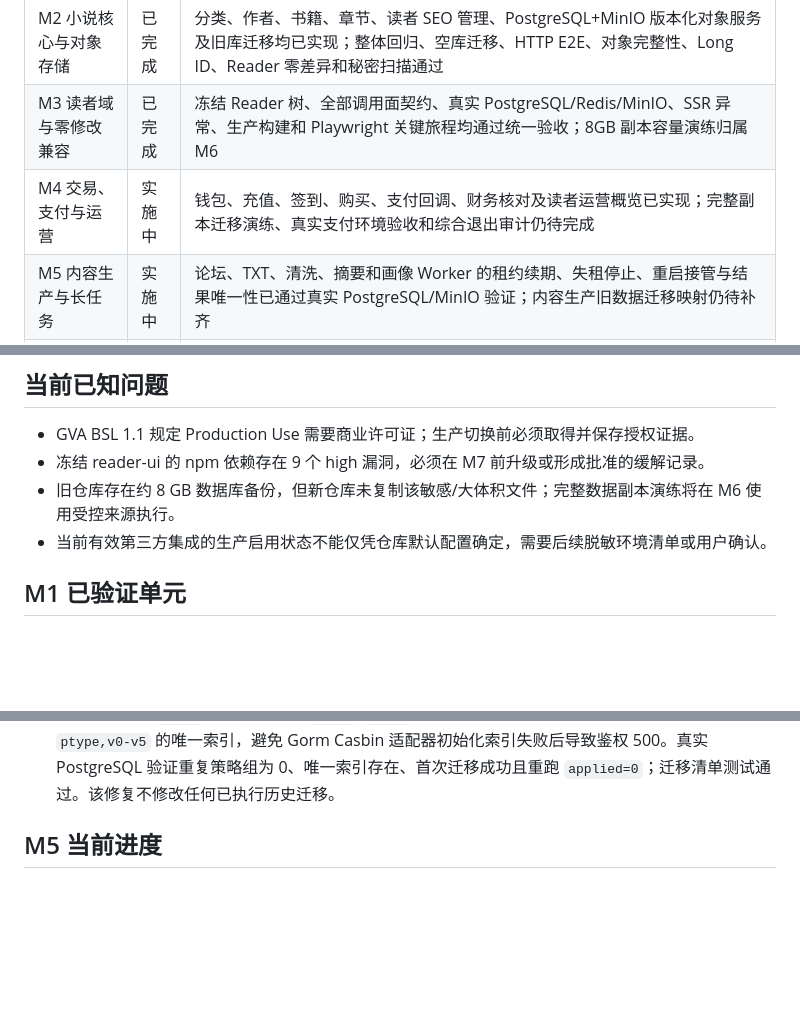
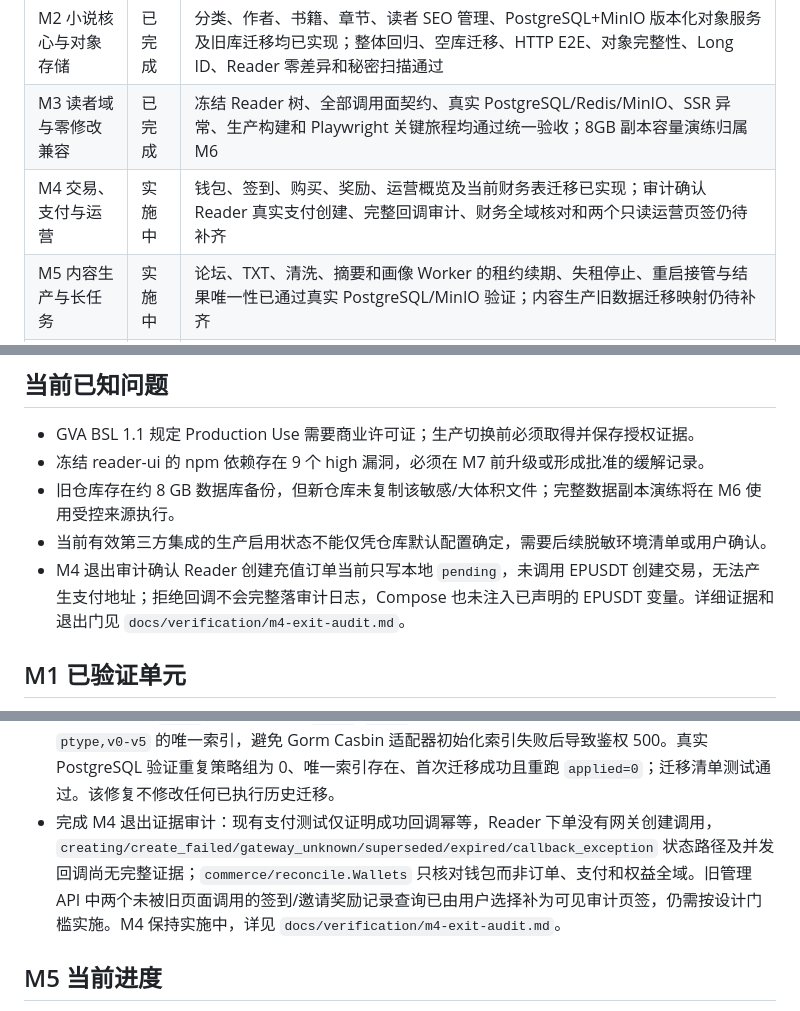
Before and after one commit to yveJohn/moonbook, a Markdown page: docs/progress/refactor-status.md, 3 parts joined by grey strips. GitHub-like rendering; blank space fills up the shorter version.

```diff
--- a/docs/progress/refactor-status.md
+++ b/docs/progress/refactor-status.md
@@ -10,7 +10,7 @@
 | M1 工程与本地基础设施 | 已完成 | 完整 Compose 应用栈、空库迁移、CI、一键验收、健康/指标/任务/迁移骨架及秘密扫描均有真实运行证据 |
 | M2 小说核心与对象存储 | 已完成 | 分类、作者、书籍、章节、读者 SEO 管理、PostgreSQL+MinIO 版本化对象服务及旧库迁移均已实现；整体回归、空库迁移、HTTP E2E、对象完整性、Long ID、Reader 零差异和秘密扫描通过 |
 | M3 读者域与零修改兼容 | 已完成 | 冻结 Reader 树、全部调用面契约、真实 PostgreSQL/Redis/MinIO、SSR 异常、生产构建和 Playwright 关键旅程均通过统一验收；8GB 副本容量演练归属 M6 |
-| M4 交易、支付与运营 | 实施中 | 钱包、充值、签到、购买、支付回调、财务核对及读者运营概览已实现；完整副本迁移演练、真实支付环境验收和综合退出审计仍待完成 |
+| M4 交易、支付与运营 | 实施中 | 钱包、签到、购买、奖励、运营概览及当前财务表迁移已实现；审计确认 Reader 真实支付创建、完整回调审计、财务全域核对和两个只读运营页签仍待补齐 |
 | M5 内容生产与长任务 | 实施中 | 论坛、TXT、清洗、摘要和画像 Worker 的租约续期、失租停止、重启接管与结果唯一性已通过真实 PostgreSQL/MinIO 验证；内容生产旧数据迁移映射仍待补齐 |
 | M6 全量迁移与校验 | 实施中 | 已实现小说、SEO、Reader 身份/Commerce 分批 stage 和 checkpoint；新增 `moonbook-legacy-migrate all` 全量编排入口，真实 8GB 副本演练和完整差异报告仍待完成 |
 | M7 生产切换就绪验收 | 未开始 | - |
@@ -32,6 +32,7 @@
 - 冻结 reader-ui 的 npm 依赖存在 9 个 high 漏洞，必须在 M7 前升级或形成批准的缓解记录。
 - 旧仓库存在约 8 GB 数据库备份，但新仓库未复制该敏感/大体积文件；完整数据副本演练将在 M6 使用受控来源执行。
 - 当前有效第三方集成的生产启用状态不能仅凭仓库默认配置确定，需要后续脱敏环境清单或用户确认。
+- M4 退出审计确认 Reader 创建充值订单当前只写本地 `pending`，未调用 EPUSDT 创建交易，无法产生支付地址；拒绝回调不会完整落审计日志，Compose 也未注入已声明的 EPUSDT 变量。详细证据和退出门见 `docs/verification/m4-exit-audit.md`。
 
 ## M1 已验证单元
 
@@ -195,6 +196,7 @@ M3 已满足退出条件：冻结 `reader-ui` 业务树无差异，全部冻结
 - 补齐邀请码编辑与类型保护（迁移 `00057`、`PUT /reader/inviteCodes/:id`）：人工码可编辑邀请码、状态、最大使用次数、过期时间和备注，最大次数不能低于已使用次数；读者自动码只允许编辑状态与备注且禁止删除。真实 PostgreSQL 集成测试覆盖编辑持久化、自动码保护和非法最大次数事务回滚；空库迁移及重跑幂等通过。Playwright 完成人工码创建/编辑/删除和自动码编辑保护闭环，桌面与 `390x844` 移动视口均通过，移动弹窗左右各保留 12px 且页面无横向溢出。
 - 修复严格 CORS 管理端白名单配置：新增必填 `MOONBOOK_ADMIN_ORIGIN`，与 `MOONBOOK_READER_ORIGIN` 一并注入配置模板和 Compose；配置合同、运行时 CORS 测试、Shell 语法和 Compose 模型通过，可信管理 Origin 验证码接口返回 200，非白名单 Origin 返回 403。部署文档明确要求填写协议、主机和端口完整一致的浏览器 Origin。
 - 新增前向迁移 `00058` 清理历史迁移 `00042`/`00043` 产生的完全重复 Casbin 策略，并建立覆盖 `ptype,v0-v5` 的唯一索引，避免 Gorm Casbin 适配器初始化索引失败后导致鉴权 500。真实 PostgreSQL 验证重复策略组为 0、唯一索引存在、首次迁移成功且重跑 `applied=0`；迁移清单测试通过。该修复不修改任何已执行历史迁移。
+- 完成 M4 退出证据审计：现有支付测试仅证明成功回调幂等，Reader 下单没有网关创建调用，`creating/create_failed/gateway_unknown/superseded/expired/callback_exception` 状态路径及并发回调尚无完整证据；`commerce/reconcile.Wallets` 只核对钱包而非订单、支付和权益全域。旧管理 API 中两个未被旧页面调用的签到/邀请奖励记录查询已由用户选择补为可见审计页签，仍需按设计门槛实施。M4 保持实施中，详见 `docs/verification/m4-exit-audit.md`。
 
 ## M5 当前进度
 
```
Also changed, not shown: docs/inventory/admin-feature-matrix.md (+2 -2 lines), docs/verification/m4-exit-audit.md (added, +96 -0 lines).
